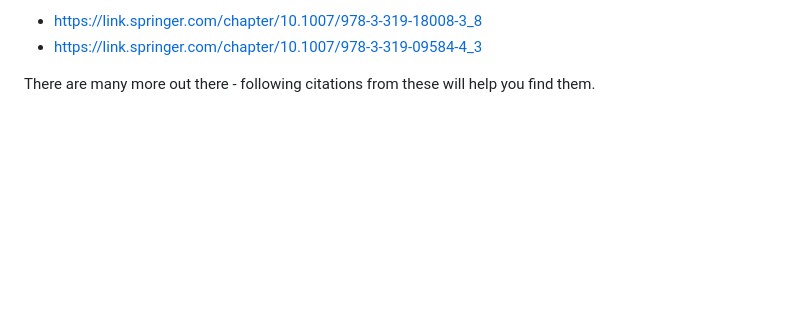
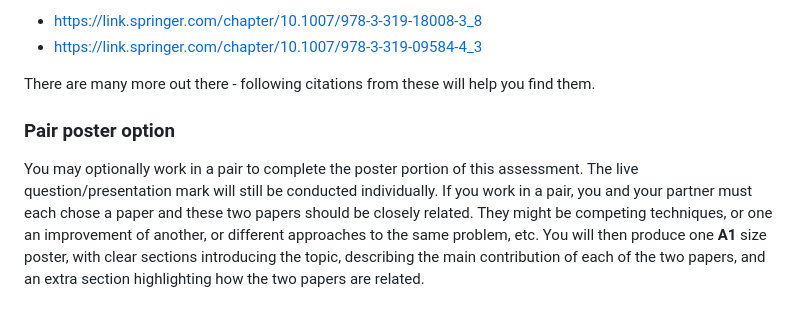
Before and after one commit to magicicada/cp, a Markdown page: assessments/poster/poster_spec.md, the part around the change. Drawn GitHub-style; blank space fills up the shorter version.

```diff
--- a/assessments/poster/poster_spec.md
+++ b/assessments/poster/poster_spec.md
@@ -53,3 +53,6 @@ Machine learning:
 - https://link.springer.com/chapter/10.1007/978-3-319-09584-4_3
 
 There are many more out there - following citations from these will help you find them.
+
+### Pair poster option
+You may optionally work in a pair to complete the poster portion of this assessment.  The live question/presentation mark will still be conducted individually.  If you work in a pair, you and your partner must each chose a paper and these two papers should be closely related.  They might be competing techniques, or one an improvement of another, or different approaches to the same problem, etc.  You will then produce one **A1** size poster, with clear sections introducing the topic, describing the main contribution of each of the two papers, and an extra section highlighting how the two papers are related.
```
